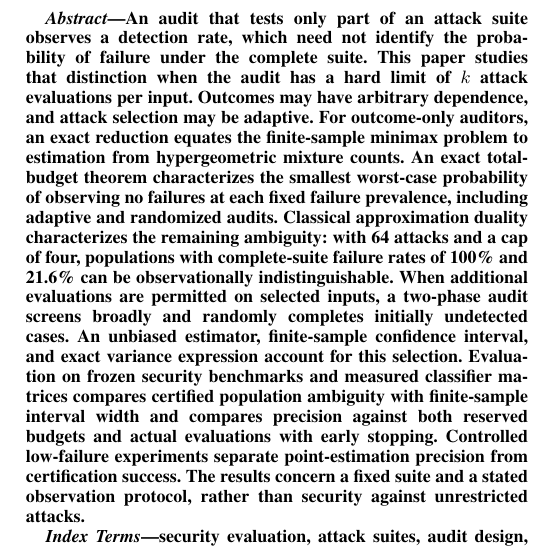
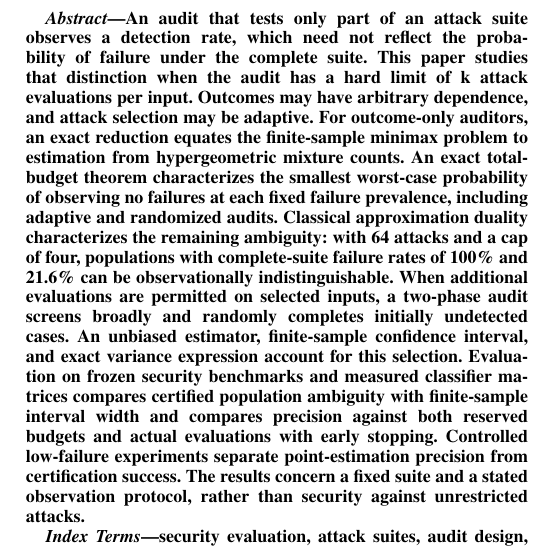
Before and after one commit to MichaelIbrahim-GaTech/Auditing-Failure-Across-an-Attack-Suite-under-Per-Input-Query-Limits, a LaTeX paper (manuscript/paper.tex): part of one column of page 1 of 15, cut so that both start at the same text. Compiled offline with pdfLaTeX; a missing font is replaced by an installed copy or a similar font; a LaTeX package or settings file that is missing is left out.

Commit message:
Add files via upload

```diff
--- a/manuscript/paper.tex
+++ b/manuscript/paper.tex
@@ -12,12 +12,12 @@
 \newcommand{\simplex}{\Delta_d}
 \DeclareMathOperator{\Bin}{Bin}
 \DeclareMathOperator{\Hyp}{Hypergeom}
-\title{Auditing Failure Across an Attack Suite\newline under Per-Input Query Limits}
+\title{Auditing Failure Across an Attack Suite under Per-Input Query Limits}
 \author{Anonymous submission}
 \begin{document}
 \maketitle
 \begin{abstract}
-An audit that tests only part of an attack suite observes a detection rate, which need not identify the probability of failure under the complete suite. This paper studies that distinction when the audit has a hard limit of $k$ attack evaluations per input. Outcomes may have arbitrary dependence, and attack selection may be adaptive. For outcome-only auditors, an exact reduction equates the finite-sample minimax problem to estimation from hypergeometric mixture counts. An exact total-budget theorem characterizes the smallest worst-case probability of observing no failures at each fixed failure prevalence, including adaptive and randomized audits. Classical approximation duality characterizes the remaining ambiguity: with 64 attacks and a cap of four, populations with complete-suite failure rates of 100\% and 21.6\% can be observationally indistinguishable. When additional evaluations are permitted on selected inputs, a two-phase audit screens broadly and randomly completes initially undetected cases. An unbiased estimator, finite-sample confidence interval, and exact variance expression account for this selection. Evaluation on frozen security benchmarks and measured classifier matrices compares certified population ambiguity with finite-sample interval width and compares precision against both reserved budgets and actual evaluations with early stopping. Controlled low-failure experiments separate point-estimation precision from certification success. The results concern a fixed suite and a stated observation protocol, rather than security against unrestricted attacks.
+An audit that tests only part of an attack suite observes a detection rate, which need not reflect the probability of failure under the complete suite. This paper studies that distinction when the audit has a hard limit of k attack evaluations per input. Outcomes may have arbitrary dependence, and attack selection may be adaptive. For outcome-only auditors, an exact reduction equates the finite-sample minimax problem to estimation from hypergeometric mixture counts. An exact total-budget theorem characterizes the smallest worst-case probability of observing no failures at each fixed failure prevalence, including adaptive and randomized audits. Classical approximation duality characterizes the remaining ambiguity: with 64 attacks and a cap of four, populations with complete-suite failure rates of 100\% and 21.6\% can be observationally indistinguishable. When additional evaluations are permitted on selected inputs, a two-phase audit screens broadly and randomly completes initially undetected cases. An unbiased estimator, finite-sample confidence interval, and exact variance expression account for this selection. Evaluation on frozen security benchmarks and measured classifier matrices compares certified population ambiguity with finite-sample interval width and compares precision against both reserved budgets and actual evaluations with early stopping. Controlled low-failure experiments separate point-estimation precision from certification success. The results concern a fixed suite and a stated observation protocol, rather than security against unrestricted attacks.
 \end{abstract}
 \begin{IEEEkeywords}
 security evaluation, attack suites, audit design, partial identification, minimax inference
```
Also changed, not shown: manuscript/paper.pdf.
